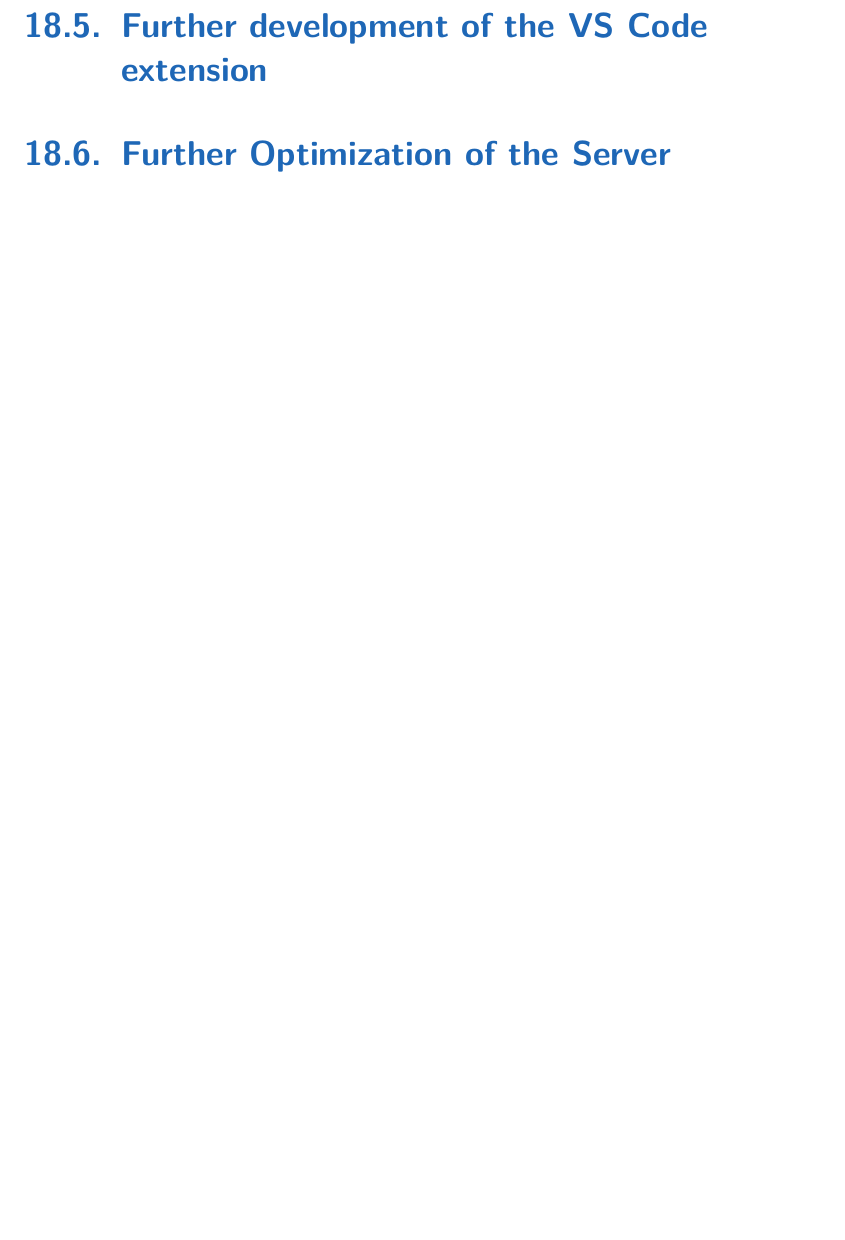
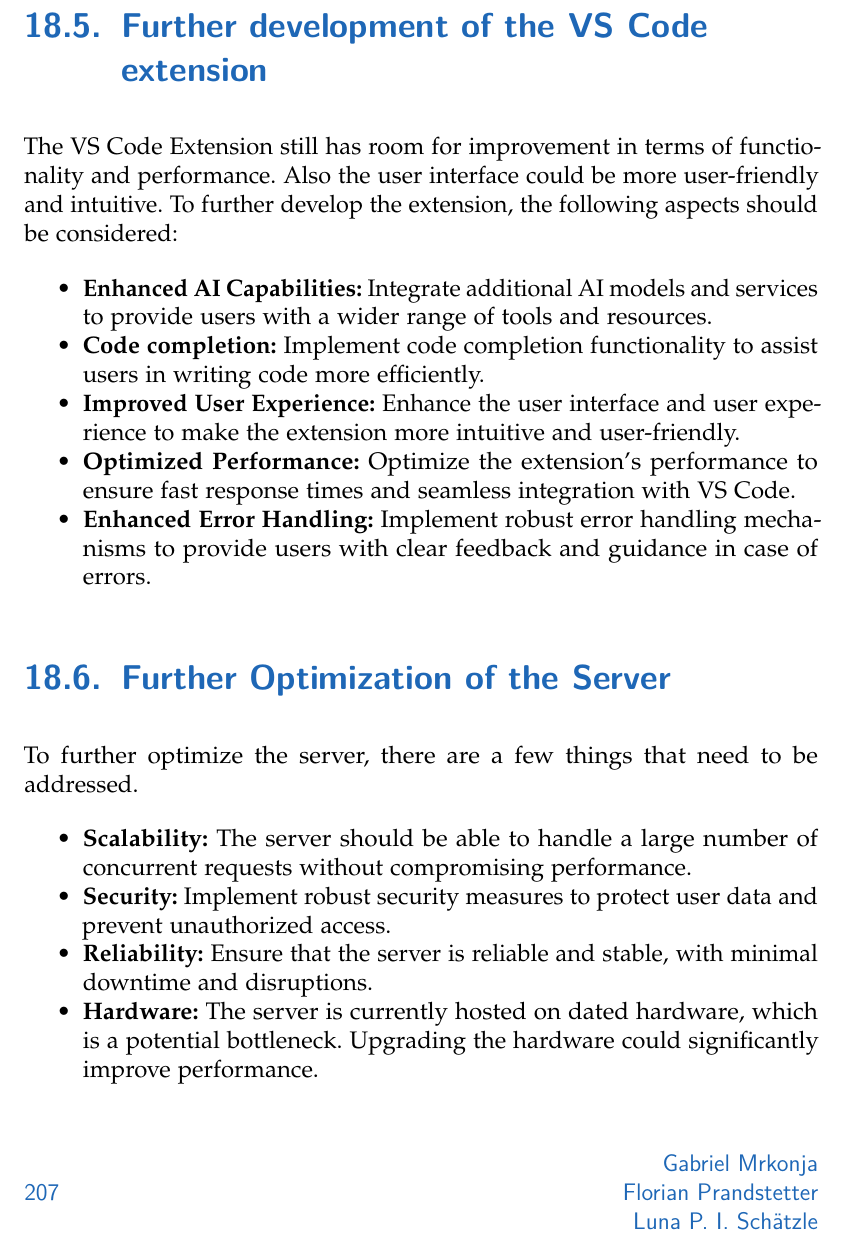
Before and after one commit to Luna-Schaetzle/Diploma-thesis-document, a LaTeX thesis (main.tex, which reads content/Outlook.tex): part of page 231 of 257, cut so that both start at the same text, the shorter picture padded with empty space. Compiled offline with pdfLaTeX; a LaTeX package or settings file that is missing is left out.

Commit message:
Outlook Extension + Server

```diff
--- a/content/Outlook.tex
+++ b/content/Outlook.tex
@@ -58,8 +58,25 @@
 
 \section{Further development of the VS Code extension}
 
+The VS Code Extension still has room for improvement in terms of functionality and performance. Also the user interface could be more user-friendly and intuitive. To further develop the extension, the following aspects should be considered:
+
+\begin{itemize}
+    \item \textbf{Enhanced AI Capabilities:} Integrate additional AI models and services to provide users with a wider range of tools and resources.
+    \item \textbf{Code completion:} Implement code completion functionality to assist users in writing code more efficiently.
+    \item \textbf{Improved User Experience:} Enhance the user interface and user experience to make the extension more intuitive and user-friendly.
+    \item \textbf{Optimized Performance:} Optimize the extension’s performance to ensure fast response times and seamless integration with VS Code.
+    \item \textbf{Enhanced Error Handling:} Implement robust error handling mechanisms to provide users with clear feedback and guidance in case of errors.
+\end{itemize}
+
 \section{Further Optimization of the Server}
 
+To further optimize the server, there are a few things that need to be addressed.
+
+\begin{itemize}
+    \item \textbf{Scalability:} The server should be able to handle a large number of concurrent requests without compromising performance.
+    \item \textbf{Security:} Implement robust security measures to protect user data and prevent unauthorized access.
+    \item \textbf{Reliability:} Ensure that the server is reliable and stable, with minimal downtime and disruptions.
+    \item \textbf{Hardware:} The server is currently hosted on dated hardware, which is a potential bottleneck. Upgrading the hardware could significantly improve performance.
 \section{}
 
 \section{Challenges and Opportunities}
```
